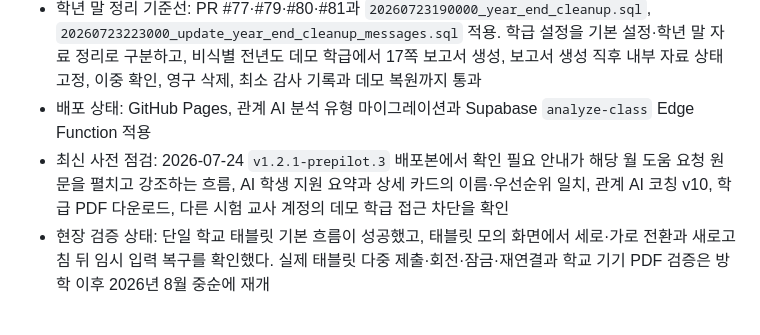
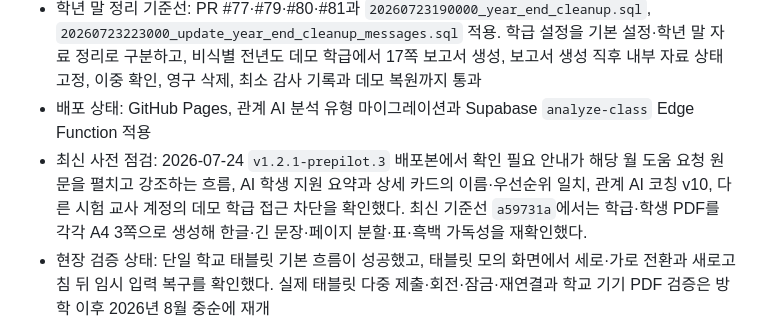
Before and after one commit to hhj3839/class, a Markdown page: PRD_v1.2.md, the part around the change. GitHub-like rendering.

```diff
--- a/PRD_v1.2.md
+++ b/PRD_v1.2.md
@@ -389,7 +389,7 @@ v1.2 릴리스 후보는 다음 조건을 모두 만족해야 한다.
 - 적용 완료 DB 기능: 안정 학생 UUID, 안전한 참여 토큰, 백업·복구, 파일럿 지표, 학급·관계 AI 저장 유형과 무제한 새 분석·감사 기록, 중복 제출 방지, 안전 신호 확인함, 안전 신호와 관찰 기록의 명시적 연결·중복 관찰 방지, 안전 신호 확인·처리율 집계. 사용하지 않는 월별 담임 확인 데이터는 보존하되 교사 화면 호출과 인증 사용자 RPC 실행 권한을 중단
 - 학년 말 정리 기준선: PR #77·#79·#80·#81과 `20260723190000_year_end_cleanup.sql`, `20260723223000_update_year_end_cleanup_messages.sql` 적용. 학급 설정을 기본 설정·학년 말 자료 정리로 구분하고, 비식별 전년도 데모 학급에서 17쪽 보고서 생성, 보고서 생성 직후 내부 자료 상태 고정, 이중 확인, 영구 삭제, 최소 감사 기록과 데모 복원까지 통과
 - 배포 상태: GitHub Pages, 관계 AI 분석 유형 마이그레이션과 Supabase `analyze-class` Edge Function 적용
-- 최신 사전 점검: 2026-07-24 `v1.2.1-prepilot.3` 배포본에서 확인 필요 안내가 해당 월 도움 요청 원문을 펼치고 강조하는 흐름, AI 학생 지원 요약과 상세 카드의 이름·우선순위 일치, 관계 AI 코칭 v10, 학급 PDF 다운로드, 다른 시험 교사 계정의 데모 학급 접근 차단을 확인
+- 최신 사전 점검: 2026-07-24 `v1.2.1-prepilot.3` 배포본에서 확인 필요 안내가 해당 월 도움 요청 원문을 펼치고 강조하는 흐름, AI 학생 지원 요약과 상세 카드의 이름·우선순위 일치, 관계 AI 코칭 v10, 다른 시험 교사 계정의 데모 학급 접근 차단을 확인했다. 최신 기준선 `a59731a`에서는 학급·학생 PDF를 각각 A4 3쪽으로 생성해 한글·긴 문장·페이지 분할·표·흑백 가독성을 재확인했다.
 - 현장 검증 상태: 단일 학교 태블릿 기본 흐름이 성공했고, 태블릿 모의 화면에서 세로·가로 전환과 새로고침 뒤 임시 입력 복구를 확인했다. 실제 태블릿 다중 제출·회전·잠금·재연결과 학교 기기 PDF 검증은 방학 이후 2026년 8월 중순에 재개
 
 이 문서는 v1.2 개발의 제품 기준선이다. 구현 변경으로 요구사항 상태나 안전 원칙이 달라질 때 코드와 함께 이 문서를 갱신한다.
```
Also changed, not shown: FIELD_PILOT_RESULTS_v1.2.1.md (+19 -0 lines).
